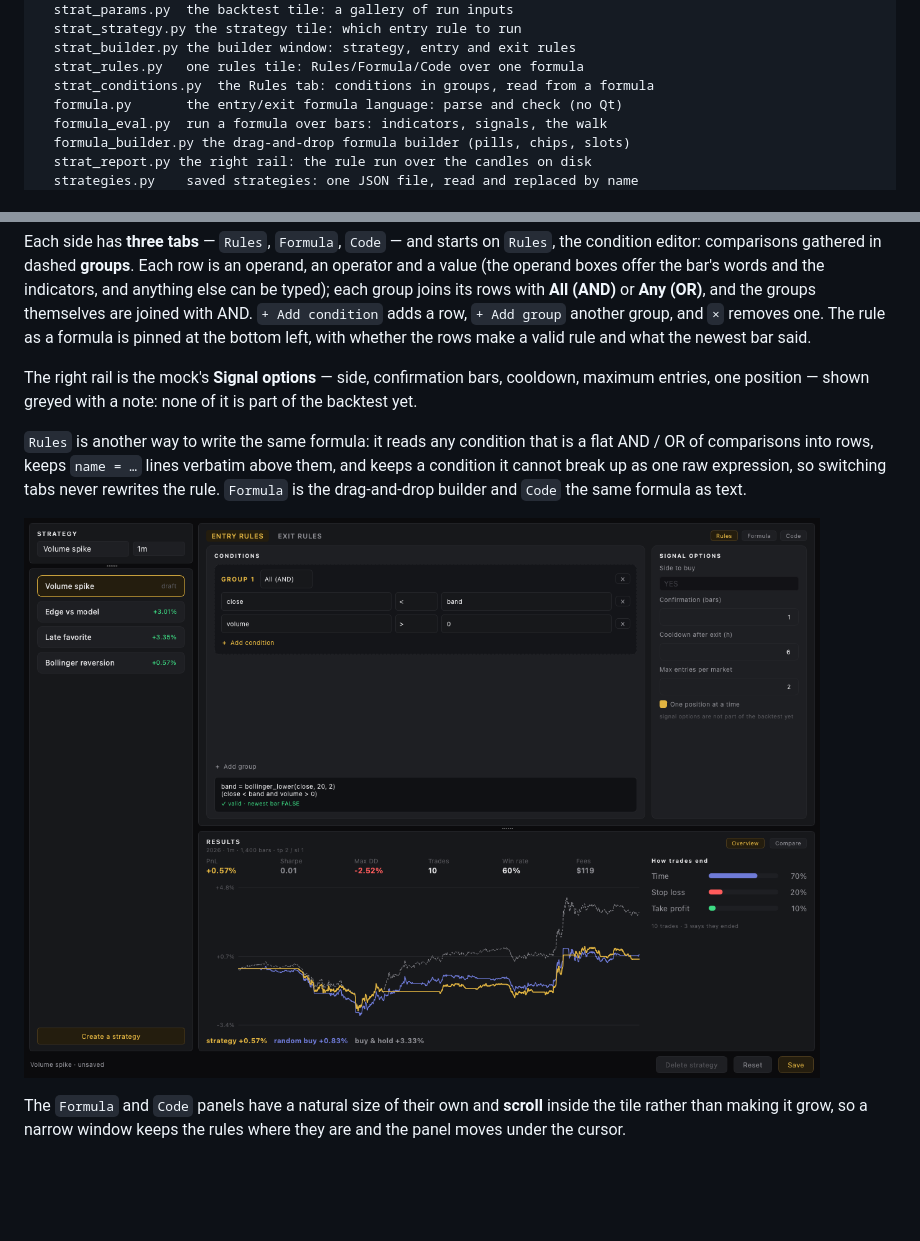
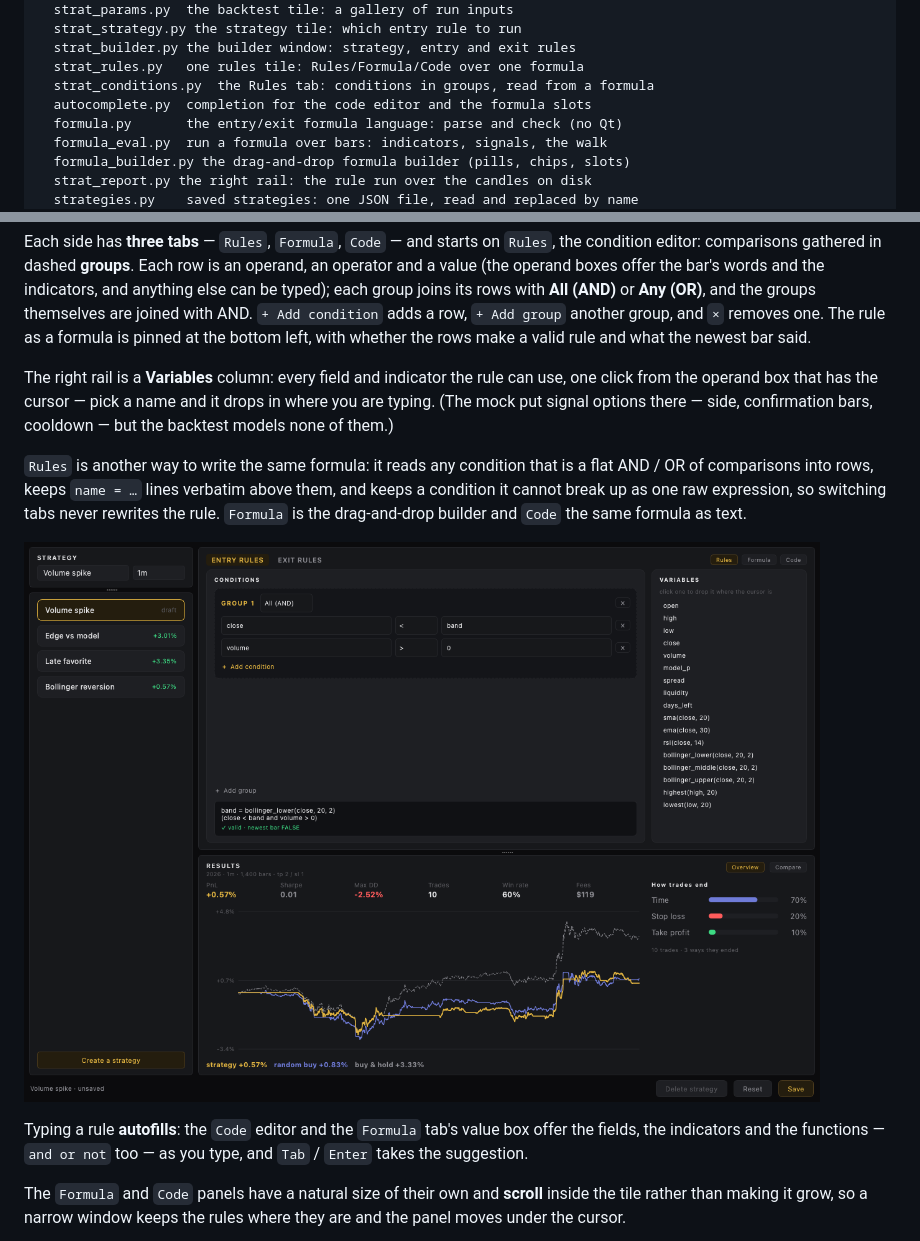
Before and after one commit to Diekope/Bi-trading-GUI, a Markdown page: README.md, 2 parts joined by grey strips. Rendered like a GitHub page; pictures changed too: docs/images/builder-rules.png; blank space fills up the shorter version.

```diff
--- a/README.md
+++ b/README.md
@@ -264,6 +264,7 @@ src/lalala/
   strat_builder.py the builder window: strategy, entry and exit rules
   strat_rules.py   one rules tile: Rules/Formula/Code over one formula
   strat_conditions.py  the Rules tab: conditions in groups, read from a formula
+  autocomplete.py  completion for the code editor and the formula slots
   formula.py       the entry/exit formula language: parse and check (no Qt)
   formula_eval.py  run a formula over bars: indicators, signals, the walk
   formula_builder.py the drag-and-drop formula builder (pills, chips, slots)
@@ -403,9 +404,10 @@ with AND. `+ Add condition` adds a row, `+ Add group` another group, and `×`
 removes one. The rule as a formula is pinned at the bottom left, with whether
 the rows make a valid rule and what the newest bar said.
 
-The right rail is the mock's **Signal options** — side, confirmation bars,
-cooldown, maximum entries, one position — shown greyed with a note: none of it
-is part of the backtest yet.
+The right rail is a **Variables** column: every field and indicator the rule can
+use, one click from the operand box that has the cursor — pick a name and it
+drops in where you are typing. (The mock put signal options there — side,
+confirmation bars, cooldown — but the backtest models none of them.)
 
 `Rules` is another way to write the same formula: it reads any condition that
 is a flat AND / OR of comparisons into rows, keeps `name = …` lines verbatim
@@ -413,7 +415,11 @@ above them, and keeps a condition it cannot break up as one raw expression, so
 switching tabs never rewrites the rule. `Formula` is the drag-and-drop builder
 and `Code` the same formula as text.
 
-![The builder on the Rules tab: the grouped condition editor with its signal rail, ENTRY RULES / EXIT RULES as the switch, and the results under it](docs/images/builder-rules.png)
+![The builder on the Rules tab: the grouped condition editor with its variables rail, ENTRY RULES / EXIT RULES as the switch, and the results under it](docs/images/builder-rules.png)
+
+Typing a rule **autofills**: the `Code` editor and the `Formula` tab's value box
+offer the fields, the indicators and the functions — `and or not` too — as you
+type, and `Tab` / `Enter` takes the suggestion.
 
 The `Formula` and `Code` panels have a natural size of their own and **scroll**
 inside the tile rather than making it grow, so a narrow window keeps the rules
```
Also changed, not shown: 8 other files.
